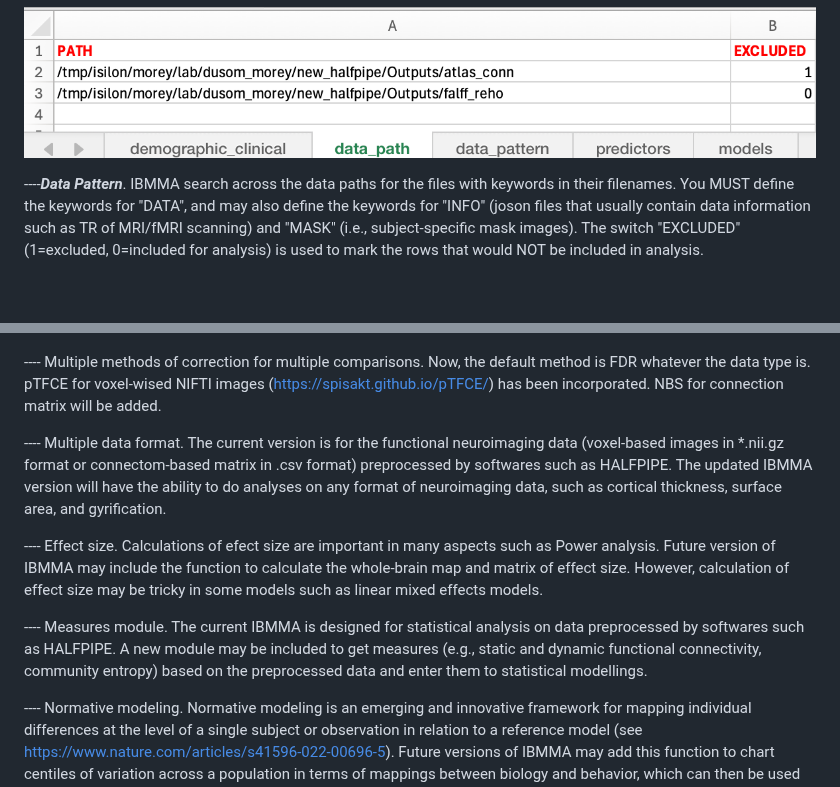
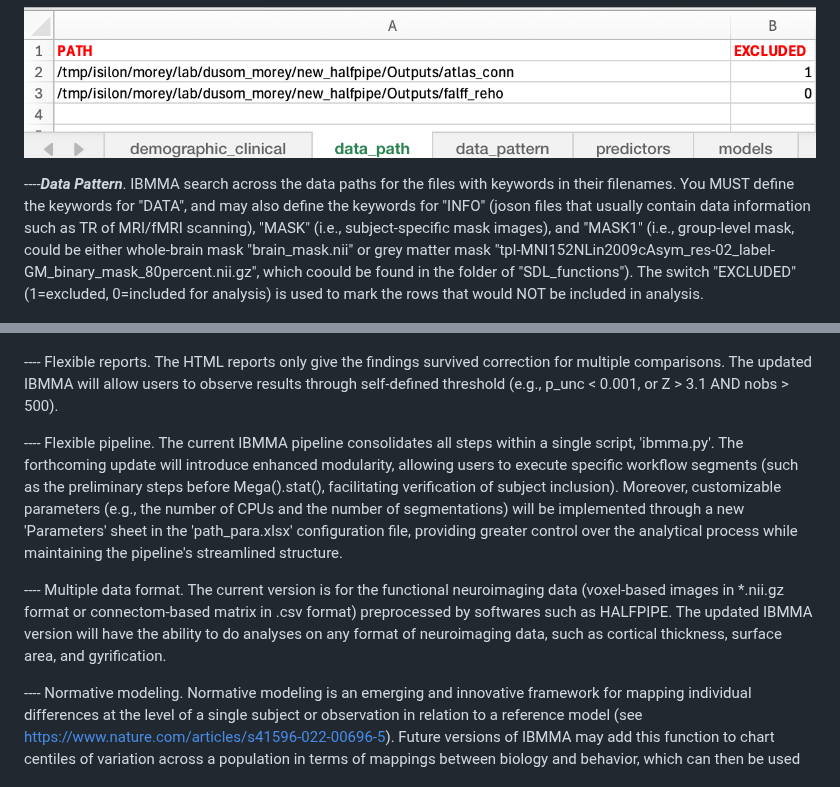
Before and after one commit to sundelinustc/IBMMA, a Markdown page: README.md, 2 parts joined by grey strips. Drawn GitHub-style; blank space fills up the shorter version.

```diff
--- a/README.md
+++ b/README.md
@@ -58,7 +64,7 @@ IBMMA is still in its early stages of development. Users should download the ent
 
 ![alt text](https://github.com/sundelinustc/IBMMA/blob/main/Figures/Fig_data_path.png?raw=true)
 
-----**_Data Pattern_**. IBMMA search across the data paths for the files with keywords in their filenames. You MUST define the keywords for "DATA", and may also define the keywords for "INFO" (joson files that usually contain data information such as TR of MRI/fMRI scanning) and "MASK" (i.e., subject-specific mask images). The switch "EXCLUDED" (1=excluded, 0=included for analysis) is used to mark the rows that would NOT be included in analysis.
+----**_Data Pattern_**. IBMMA search across the data paths for the files with keywords in their filenames. You MUST define the keywords for "DATA", and may also define the keywords for "INFO" (joson files that usually contain data information such as TR of MRI/fMRI scanning), "MASK" (i.e., subject-specific mask images), and "MASK1" (i.e., group-level mask, could be either whole-brain mask "brain_mask.nii" or grey matter mask "tpl-MNI152NLin2009cAsym_res-02_label-GM_binary_mask_80percent.nii.gz", which coould be found in the folder of "SDL_functions"). The switch "EXCLUDED" (1=excluded, 0=included for analysis) is used to mark the rows that would NOT be included in analysis.
 
 ![alt text](https://github.com/sundelinustc/IBMMA/blob/main/Figures/Fig_data_pattern.png?raw=true)
 
@@ -160,13 +192,11 @@ Several modules and functions have been planned to be incorporated into IBMMA in
 
 ![alt text](https://github.com/sundelinustc/IBMMA/blob/main/Figures/Fig_IBMMA_Meta_Results.png?raw=true)
 
----- Multiple methods of correction for multiple comparisons. Now, the default method is FDR whatever the data type is. pTFCE for voxel-wised NIFTI images (https://spisakt.github.io/pTFCE/) has been incorporated. NBS for connection matrix will be added.
+---- Flexible reports. The HTML reports only give the findings survived correction for multiple comparisons. The updated IBMMA will allow users to observe results through self-defined threshold (e.g., p_unc < 0.001, or Z > 3.1 AND nobs > 500).
+
+---- Flexible pipeline. The current IBMMA pipeline consolidates all steps within a single script, 'ibmma.py'. The forthcoming update will introduce enhanced modularity, allowing users to execute specific workflow segments (such as the preliminary steps before Mega().stat(), facilitating verification of subject inclusion). Moreover, customizable parameters (e.g., the number of CPUs and the number of segmentations) will be implemented through a new 'Parameters' sheet in the 'path_para.xlsx' configuration file, providing greater control over the analytical process while maintaining the pipeline's streamlined structure.
 
 ---- Multiple data format. The current version is for the functional neuroimaging data (voxel-based images in *.nii.gz format or connectom-based matrix in .csv format) preprocessed by softwares such as HALFPIPE. The updated IBMMA version will have the ability to do analyses on any format of neuroimaging data, such as cortical thickness, surface area, and gyrification.
-
----- Effect size. Calculations of efect size are important in many aspects such as Power analysis. Future version of IBMMA may include the function to calculate the whole-brain map and matrix of effect size. However, calculation of effect size may be tricky in some models such as linear mixed effects models.
-
----- Measures module. The current IBMMA is designed for statistical analysis on data preprocessed by softwares such as HALFPIPE. A new module may be included to get measures (e.g., static and dynamic functional connectivity, community entropy) based on the preprocessed data and enter them to statistical modellings.
 
 ---- Normative modeling. Normative modeling is an emerging and innovative framework for mapping individual differences at the level of a single subject or observation in relation to a reference model (see https://www.nature.com/articles/s41596-022-00696-5). Future versions of IBMMA may add this function to chart centiles of variation across a population in terms of mappings between biology and behavior, which can then be used to make statistical inferences at the level of the individual.
 
```
Also changed, not shown: other parts of README.md (+44 -12 lines).
